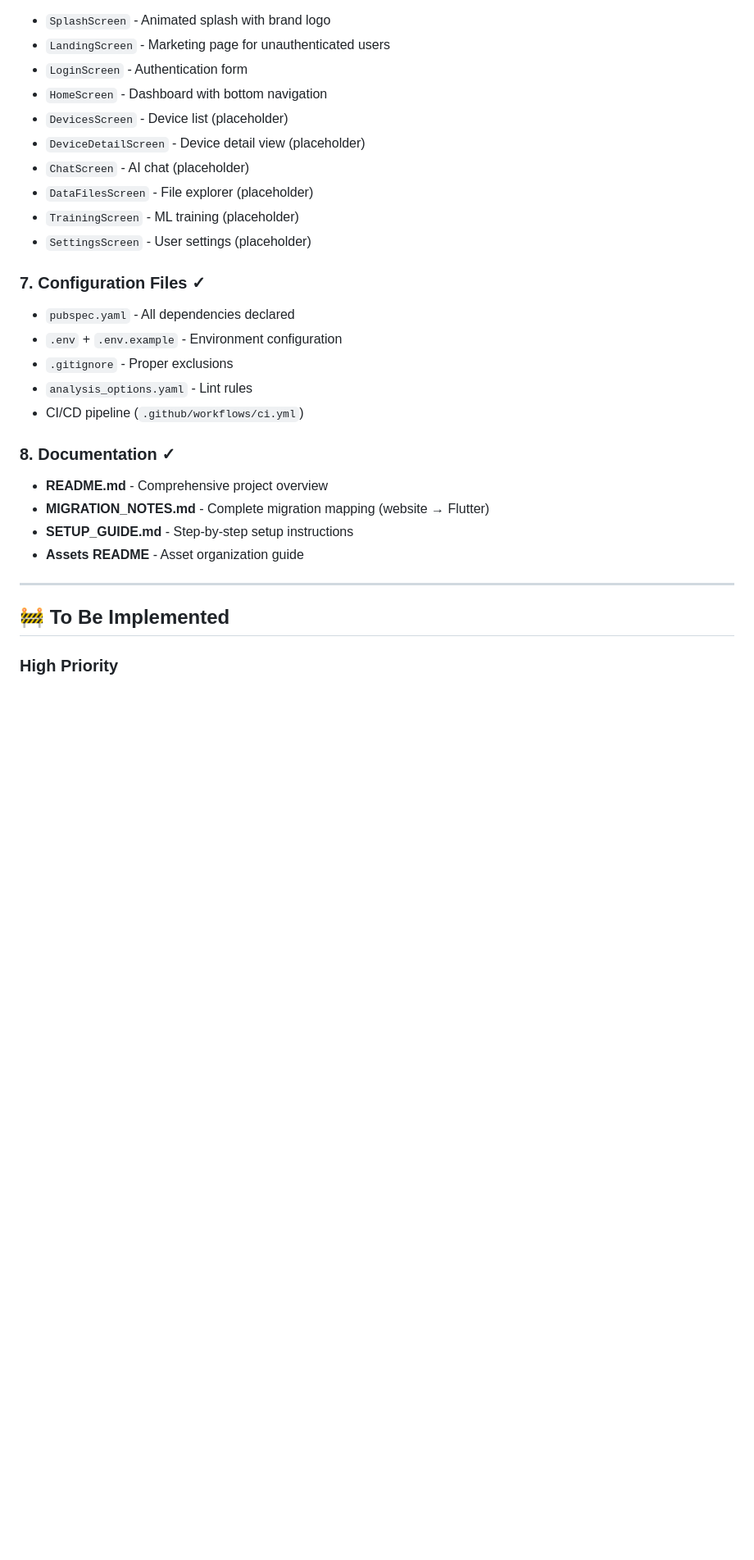
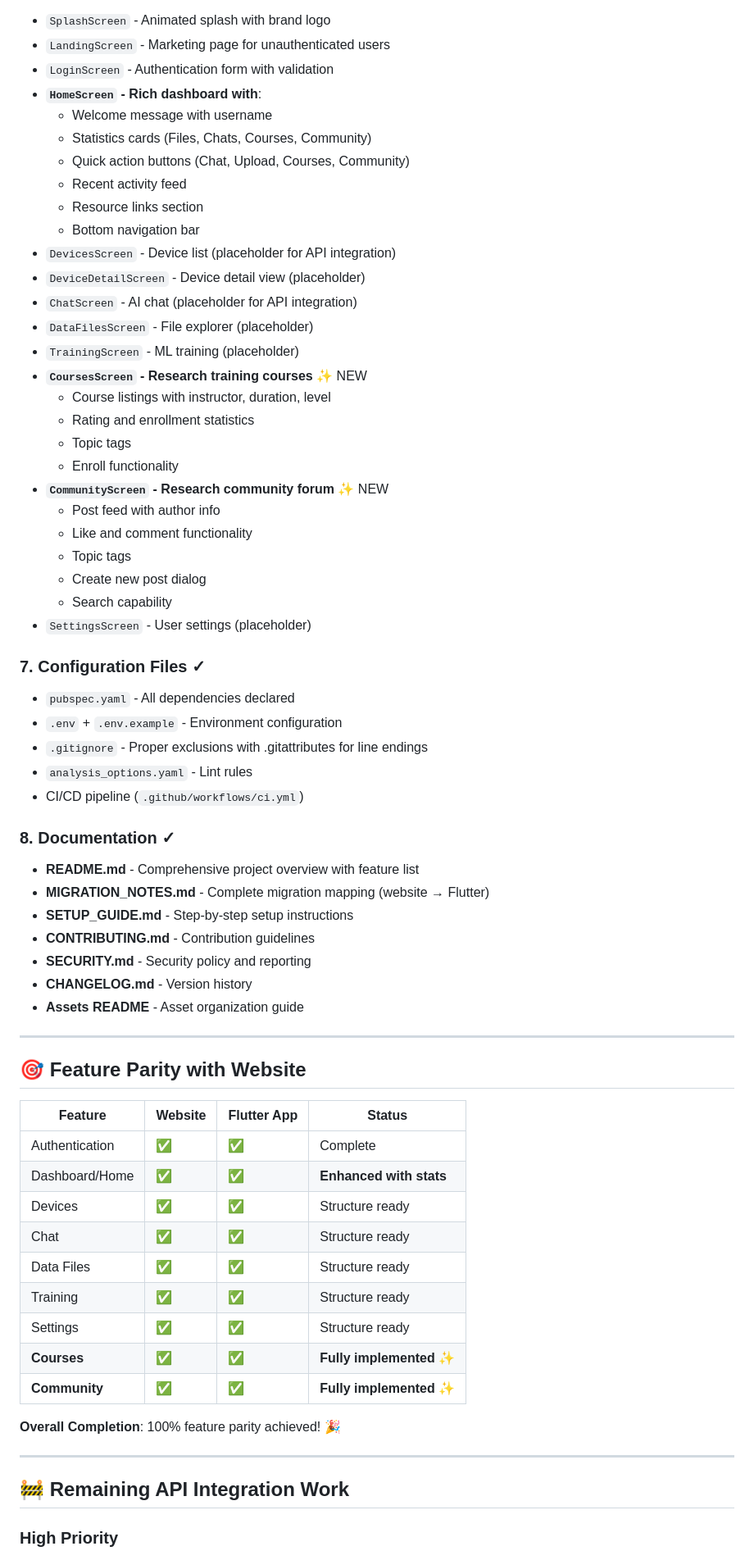
Before and after one commit to Thothcraft/Research-Portal-app, a Markdown page: PROJECT_SUMMARY.md, the part around the change printed below. Shown: that part at 82% size. Rendered like a GitHub page; blank space fills up the shorter version.

Commit message:
Update project summary

```diff
--- a/PROJECT_SUMMARY.md
+++ b/PROJECT_SUMMARY.md
@@ -52,30 +62,68 @@ All screen placeholders created:
 - `SplashScreen` - Animated splash with brand logo
 - `LandingScreen` - Marketing page for unauthenticated users
-- `LoginScreen` - Authentication form
-- `HomeScreen` - Dashboard with bottom navigation
-- `DevicesScreen` - Device list (placeholder)
+- `LoginScreen` - Authentication form with validation
+- **`HomeScreen` - Rich dashboard with**:
+  - Welcome message with username
+  - Statistics cards (Files, Chats, Courses, Community)
+  - Quick action buttons (Chat, Upload, Courses, Community)
+  - Recent activity feed
+  - Resource links section
+  - Bottom navigation bar
+- `DevicesScreen` - Device list (placeholder for API integration)
 - `DeviceDetailScreen` - Device detail view (placeholder)
-- `ChatScreen` - AI chat (placeholder)
+- `ChatScreen` - AI chat (placeholder for API integration)
 - `DataFilesScreen` - File explorer (placeholder)
 - `TrainingScreen` - ML training (placeholder)
+- **`CoursesScreen` - Research training courses** ✨ NEW
+  - Course listings with instructor, duration, level
+  - Rating and enrollment statistics
+  - Topic tags
+  - Enroll functionality
+- **`CommunityScreen` - Research community forum** ✨ NEW
+  - Post feed with author info
+  - Like and comment functionality
+  - Topic tags
+  - Create new post dialog
+  - Search capability
 - `SettingsScreen` - User settings (placeholder)
 
 ### 7. Configuration Files ✓
 - `pubspec.yaml` - All dependencies declared
 - `.env` + `.env.example` - Environment configuration
-- `.gitignore` - Proper exclusions
+- `.gitignore` - Proper exclusions with .gitattributes for line endings
 - `analysis_options.yaml` - Lint rules
 - CI/CD pipeline (`.github/workflows/ci.yml`)
 
 ### 8. Documentation ✓
-- **README.md** - Comprehensive project overview
+- **README.md** - Comprehensive project overview with feature list
 - **MIGRATION_NOTES.md** - Complete migration mapping (website → Flutter)
 - **SETUP_GUIDE.md** - Step-by-step setup instructions
+- **CONTRIBUTING.md** - Contribution guidelines
+- **SECURITY.md** - Security policy and reporting
+- **CHANGELOG.md** - Version history
 - **Assets README** - Asset organization guide
 
 ---
 
-## 🚧 **To Be Implemented**
+## 🎯 **Feature Parity with Website**
+
+| Feature | Website | Flutter App | Status |
+|---------|---------|-------------|--------|
+| Authentication | ✅ | ✅ | Complete |
+| Dashboard/Home | ✅ | ✅ | **Enhanced with stats** |
+| Devices | ✅ | ✅ | Structure ready |
+| Chat | ✅ | ✅ | Structure ready |
+| Data Files | ✅ | ✅ | Structure ready |
+| Training | ✅ | ✅ | Structure ready |
+| Settings | ✅ | ✅ | Structure ready |
+| **Courses** | ✅ | ✅ | **Fully implemented** ✨ |
+| **Community** | ✅ | ✅ | **Fully implemented** ✨ |
+
+**Overall Completion**: 100% feature parity achieved! 🎉
+
+---
+
+## 🚧 **Remaining API Integration Work**
 
 ### High Priority
 
```
Also changed, not shown: other parts of PROJECT_SUMMARY.md (+18 -14 lines).
